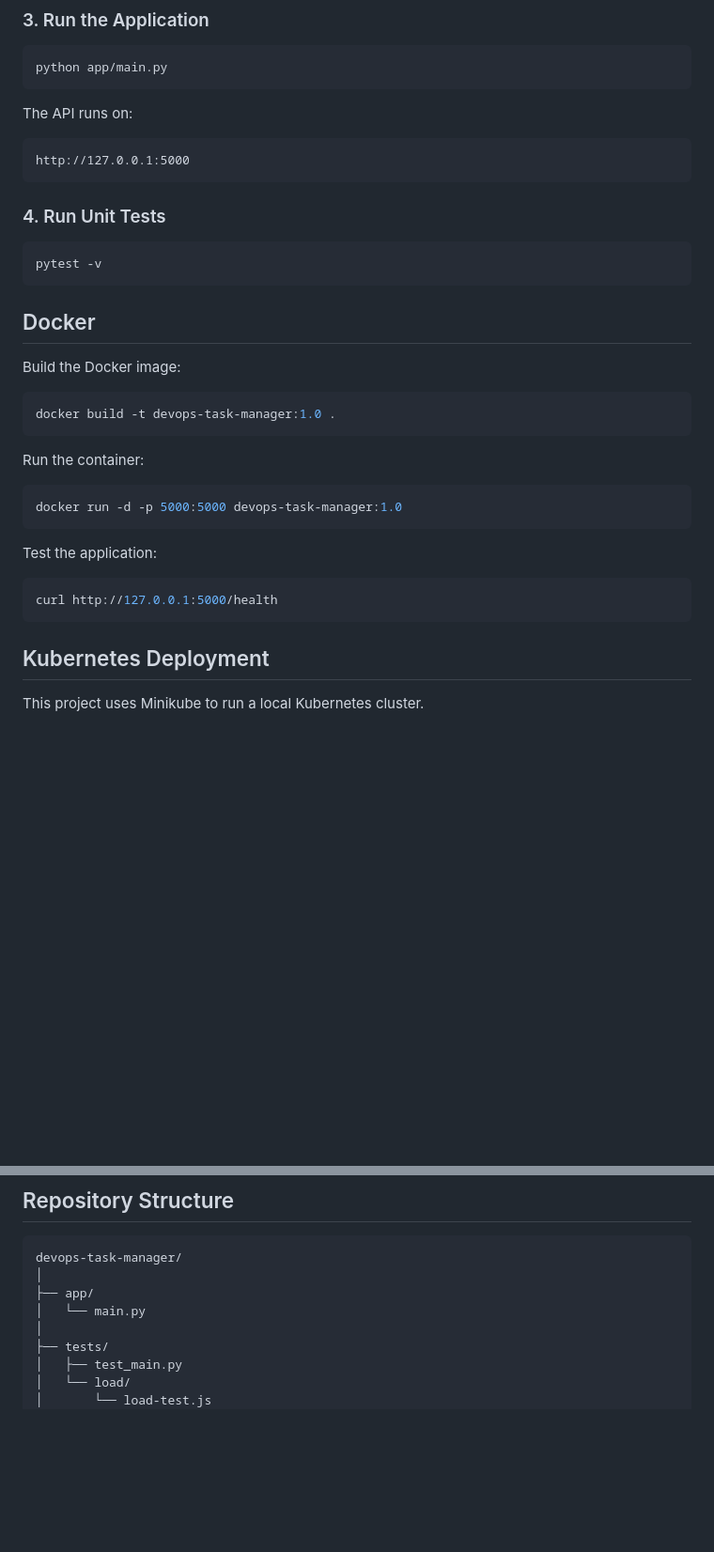
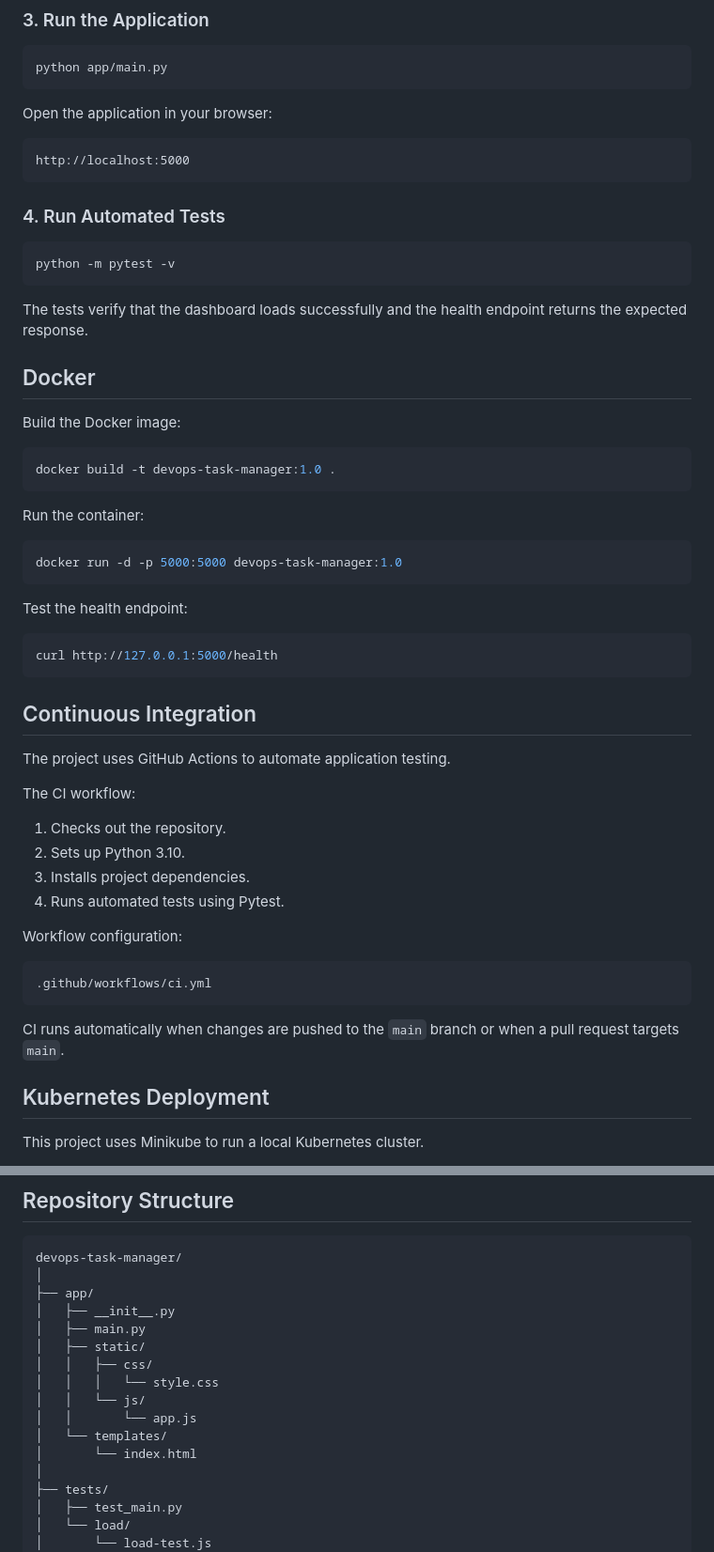
Before and after one commit to Aynan-Snippet/devops-task-manager, a Markdown page: README.md, 2 parts joined by grey strips. Shown at 94% size. Drawn GitHub-style; blank space fills up the shorter version.

````diff
--- a/README.md
+++ b/README.md
@@ -107,17 +119,19 @@ pip install -r requirements.txt
 python app/main.py
 ```
 
-The API runs on:
+Open the application in your browser:
 
 ```text
-http://127.0.0.1:5000
+http://localhost:5000
 ```
 
-### 4. Run Unit Tests
+### 4. Run Automated Tests
 
 ```bash
-pytest -v
+python -m pytest -v
 ```
+
+The tests verify that the dashboard loads successfully and the health endpoint returns the expected response.
 
 ## Docker
 
@@ -133,11 +147,30 @@ Run the container:
 docker run -d -p 5000:5000 devops-task-manager:1.0
 ```
 
-Test the application:
+Test the health endpoint:
 
 ```bash
 curl http://127.0.0.1:5000/health
 ```
+
+## Continuous Integration
+
+The project uses GitHub Actions to automate application testing.
+
+The CI workflow:
+
+1. Checks out the repository.
+2. Sets up Python 3.10.
+3. Installs project dependencies.
+4. Runs automated tests using Pytest.
+
+Workflow configuration:
+
+```text
+.github/workflows/ci.yml
+```
+
+CI runs automatically when changes are pushed to the `main` branch or when a pull request targets `main`.
 
 ## Kubernetes Deployment
 
@@ -237,7 +272,15 @@ Detailed results: [Load Test Documentation](docs/load-test-results.md)
 devops-task-manager/
 │
 ├── app/
-│   └── main.py
+│   ├── __init__.py
+│   ├── main.py
+│   ├── static/
+│   │   ├── css/
+│   │   │   └── style.css
+│   │   └── js/
+│   │       └── app.js
+│   └── templates/
+│       └── index.html
 │
 ├── tests/
 │   ├── test_main.py
````
Also changed, not shown: other parts of README.md (+77 -54 lines).
